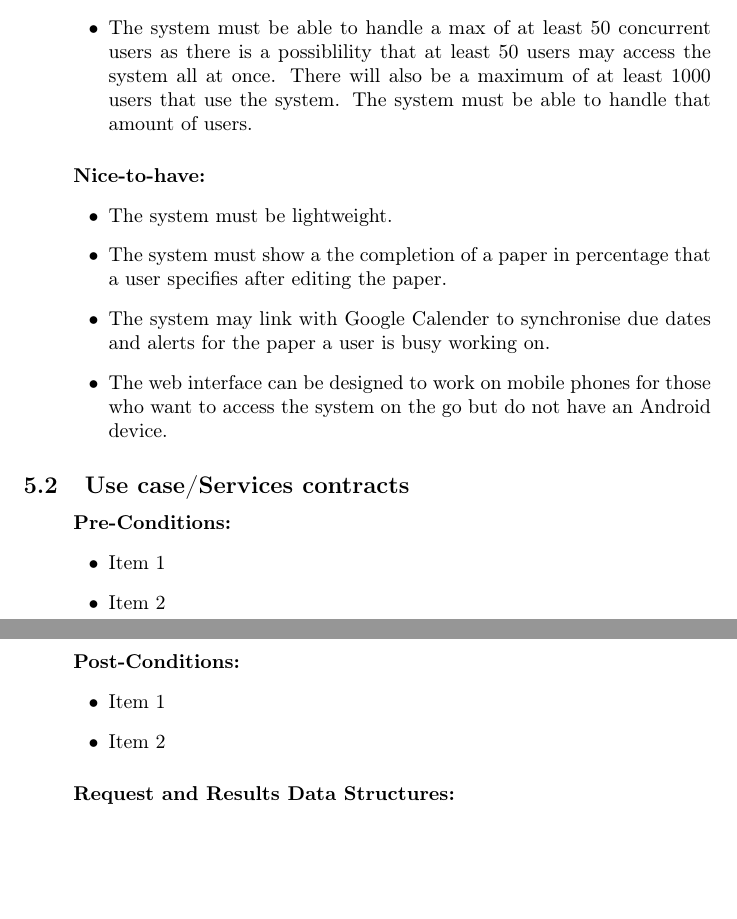
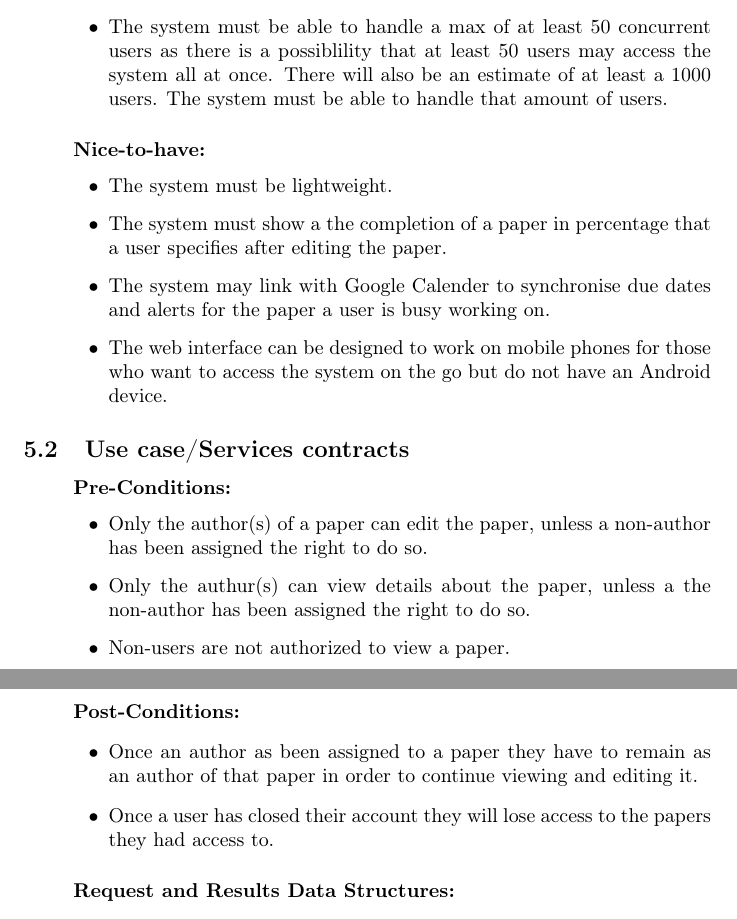
Before and after one commit to lspazzoli/Golf, a LaTeX document (Documents/main.tex): two parts of pages 5 and 6 of 6, joined at a grey line, cut so that both start at the same text, the shorter picture padded with empty space. Compiled offline with pdfLaTeX.

Commit message:
Done 5.2
I did 5.2 and changed some wording in 5.1

```diff
--- a/Documents/main.tex
+++ b/Documents/main.tex
@@ -111,7 +111,7 @@
 			\item An Android app must be available that can access the system to make it easier to access the system on the go.
 			\item Users must create their user profile manually and will not be able to link the system with a web service in order to create their profile.
 			\item No item should ever be deleted in the system. Evrything is kept. Old unaccessed data may be archived but never deleted. There needs to be some sort of recovery or backup system that enables a user to restore accidently deleted data.
-			\item The system must be able to handle a max of at least 50 concurrent users as there is a possiblility that at least 50 users may access the system all at once. There will also be a maximum of at least 1000 users that use the system. The system must be able to handle that amount of users.
+			\item The system must be able to handle a max of at least 50 concurrent users as there is a possiblility that at least 50 users may access the system all at once. There will also be an estimate of at least a 1000 users. The system must be able to handle that amount of users.
 		\end{list}
 		\paragraph\indent
 		\textbf{Nice-to-have:}
@@ -126,14 +126,15 @@
 			\paragraph\indent
 			\textbf{Pre-Conditions:}
 				\begin{list}{$\bullet$}{\leftmargin=1.5cm \itemindent=0em}
-					\item Item 1
-					\item Item 2
+					\item Only the author(s) of a paper can edit the paper, unless a non-author has been assigned the right to do so.
+					\item Only the authur(s) can view details about the paper, unless a the non-author has been assigned the right to do so.
+					\item Non-users are not authorized to view a paper.
 				\end{list}
 			\paragraph\indent
 			\textbf{Post-Conditions:}
 				\begin{list}{$\bullet$}{\leftmargin=1.5cm \itemindent=0em}
-					\item Item 1
-					\item Item 2
+					\item Once an author as been assigned to a paper they have to remain as an author of that paper in order to continue viewing and editing it.
+					\item Once a user has closed their account they will lose access to the papers they had access to.
 				\end{list}
 			\paragraph\indent
 			\textbf{Request and Results Data Structures:}
```
